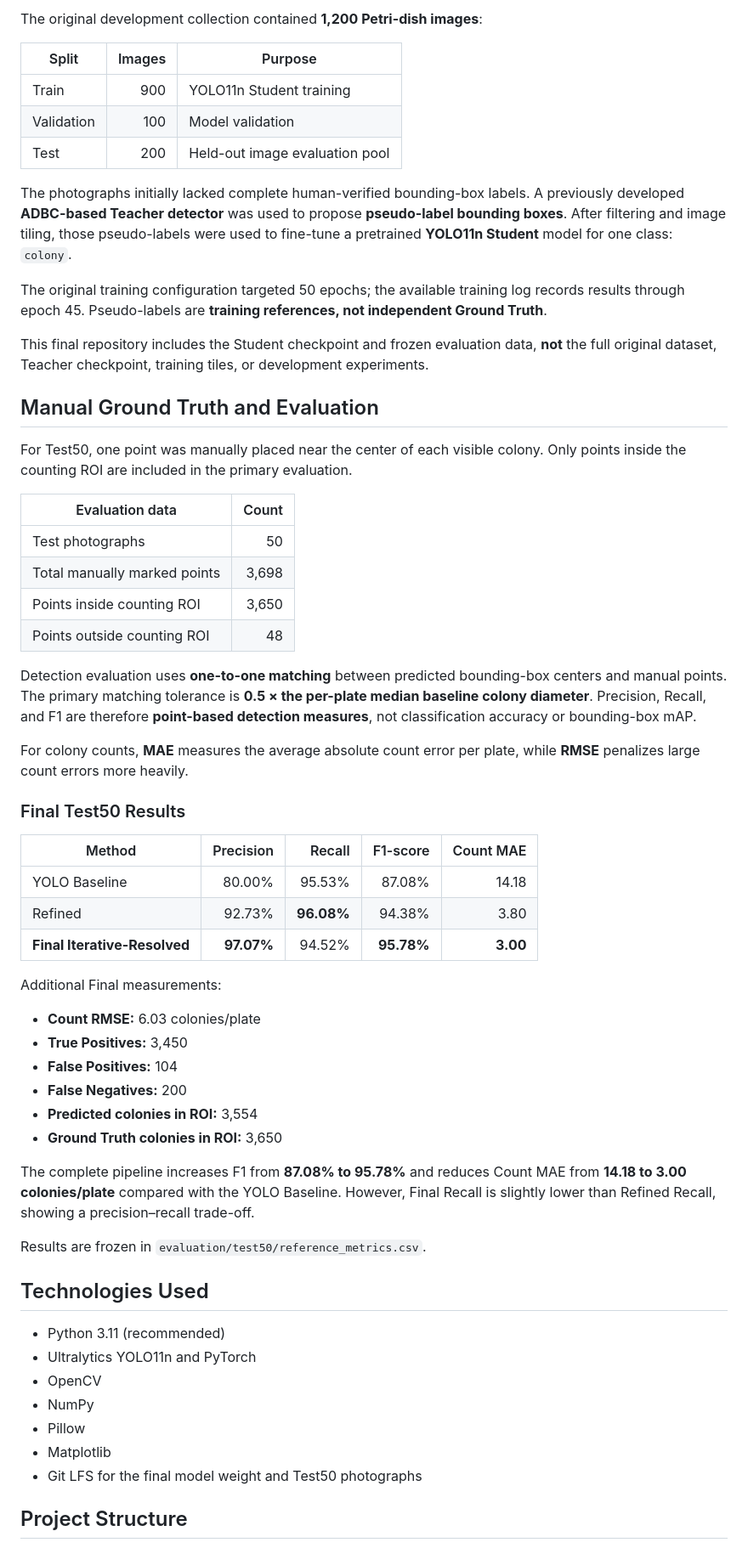
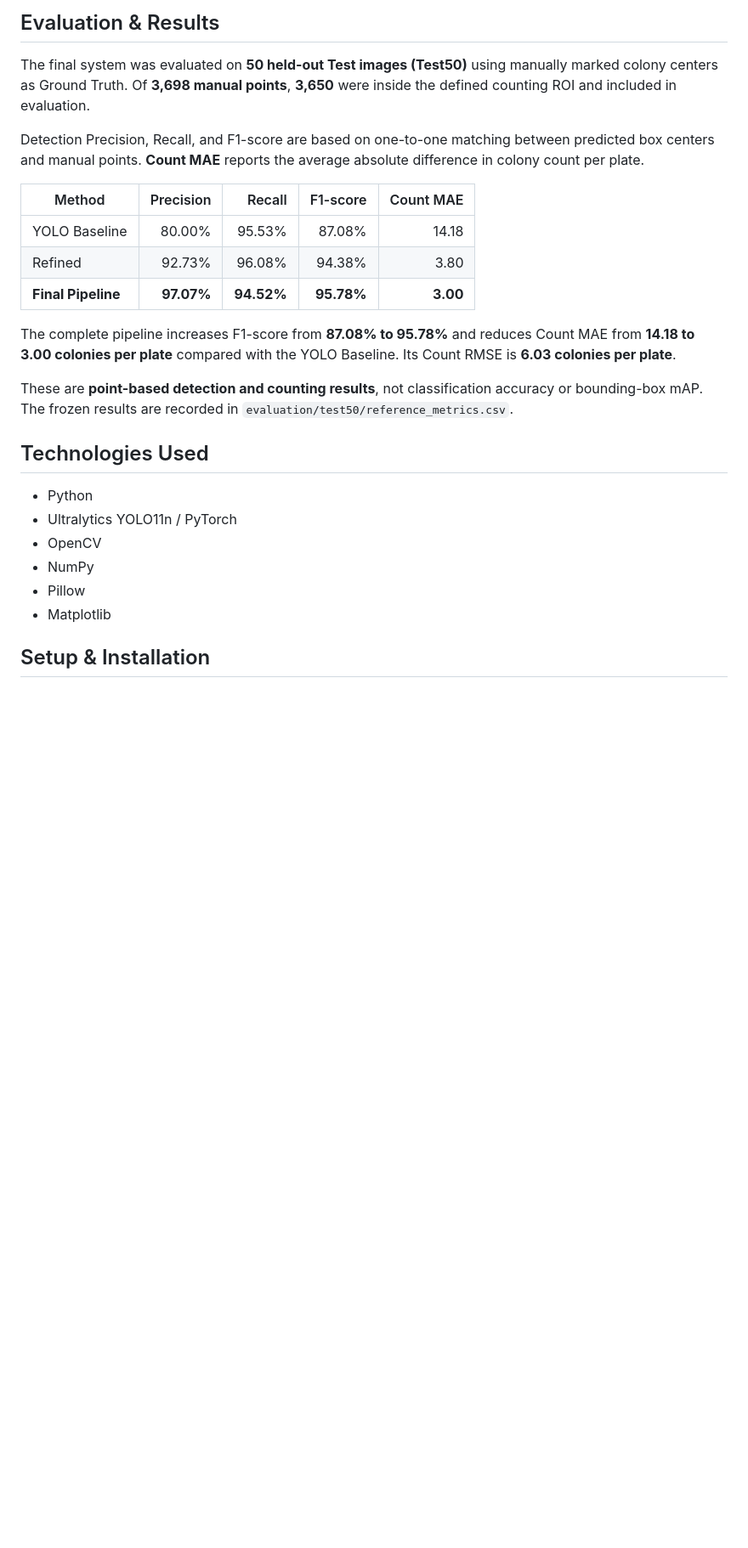
Before and after one commit to sSODAs/ColonyVision, a Markdown page: README.md, the part around one of its changes. Shown at 85% size. Drawn GitHub-style; blank space fills up the shorter version.

```diff
--- a/README.md
+++ b/README.md
@@ -75,63 +44,28 @@ Settings are defined in `config/config.json`. The plate boundary is estimated fr
 
-The original development collection contained **1,200 Petri-dish images**:
+## Evaluation & Results
 
-| Split | Images | Purpose |
-|---|---:|---|
-| Train | 900 | YOLO11n Student training |
-| Validation | 100 | Model validation |
-| Test | 200 | Held-out image evaluation pool |
+The final system was evaluated on **50 held-out Test images (Test50)** using manually marked colony centers as Ground Truth. Of **3,698 manual points**, **3,650** were inside the defined counting ROI and included in evaluation.
 
-The photographs initially lacked complete human-verified bounding-box labels. A previously developed **ADBC-based Teacher detector** was used to propose **pseudo-label bounding boxes**. After filtering and image tiling, those pseudo-labels were used to fine-tune a pretrained **YOLO11n Student** model for one class: `colony`.
-
-The original training configuration targeted 50 epochs; the available training log records results through epoch 45. Pseudo-labels are **training references, not independent Ground Truth**.
-
-This final repository includes the Student checkpoint and frozen evaluation data, **not** the full original dataset, Teacher checkpoint, training tiles, or development experiments.
-
-## Manual Ground Truth and Evaluation
-
-For Test50, one point was manually placed near the center of each visible colony. Only points inside the counting ROI are included in the primary evaluation.
-
-| Evaluation data | Count |
-|---|---:|
-| Test photographs | 50 |
-| Total manually marked points | 3,698 |
-| Points inside counting ROI | 3,650 |
-| Points outside counting ROI | 48 |
-
-Detection evaluation uses **one-to-one matching** between predicted bounding-box centers and manual points. The primary matching tolerance is **0.5 × the per-plate median baseline colony diameter**. Precision, Recall, and F1 are therefore **point-based detection measures**, not classification accuracy or bounding-box mAP.
-
-For colony counts, **MAE** measures the average absolute count error per plate, while **RMSE** penalizes large count errors more heavily.
-
-### Final Test50 Results
+Detection Precision, Recall, and F1-score are based on one-to-one matching between predicted box centers and manual points. **Count MAE** reports the average absolute difference in colony count per plate.
 
 | Method | Precision | Recall | F1-score | Count MAE |
 |---|---:|---:|---:|---:|
 | YOLO Baseline | 80.00% | 95.53% | 87.08% | 14.18 |
-| Refined | 92.73% | **96.08%** | 94.38% | 3.80 |
-| **Final Iterative-Resolved** | **97.07%** | 94.52% | **95.78%** | **3.00** |
+| Refined | 92.73% | 96.08% | 94.38% | 3.80 |
+| **Final Pipeline** | **97.07%** | **94.52%** | **95.78%** | **3.00** |
 
-Additional Final measurements:
+The complete pipeline increases F1-score from **87.08% to 95.78%** and reduces Count MAE from **14.18 to 3.00 colonies per plate** compared with the YOLO Baseline. Its Count RMSE is **6.03 colonies per plate**.
 
-- **Count RMSE:** 6.03 colonies/plate
-- **True Positives:** 3,450
-- **False Positives:** 104
-- **False Negatives:** 200
-- **Predicted colonies in ROI:** 3,554
-- **Ground Truth colonies in ROI:** 3,650
-
-The complete pipeline increases F1 from **87.08% to 95.78%** and reduces Count MAE from **14.18 to 3.00 colonies/plate** compared with the YOLO Baseline. However, Final Recall is slightly lower than Refined Recall, showing a precision–recall trade-off.
-
-Results are frozen in `evaluation/test50/reference_metrics.csv`.
+These are **point-based detection and counting results**, not classification accuracy or bounding-box mAP. The frozen results are recorded in `evaluation/test50/reference_metrics.csv`.
 
 ## Technologies Used
 
-- Python 3.11 (recommended)
-- Ultralytics YOLO11n and PyTorch
+- Python
+- Ultralytics YOLO11n / PyTorch
 - OpenCV
 - NumPy
 - Pillow
 - Matplotlib
-- Git LFS for the final model weight and Test50 photographs
 
-## Project Structure
+## Setup & Installation
 
```
Also changed, not shown: other parts of README.md (+53 -128 lines), images/preview.jpg (added), 2 other files.
